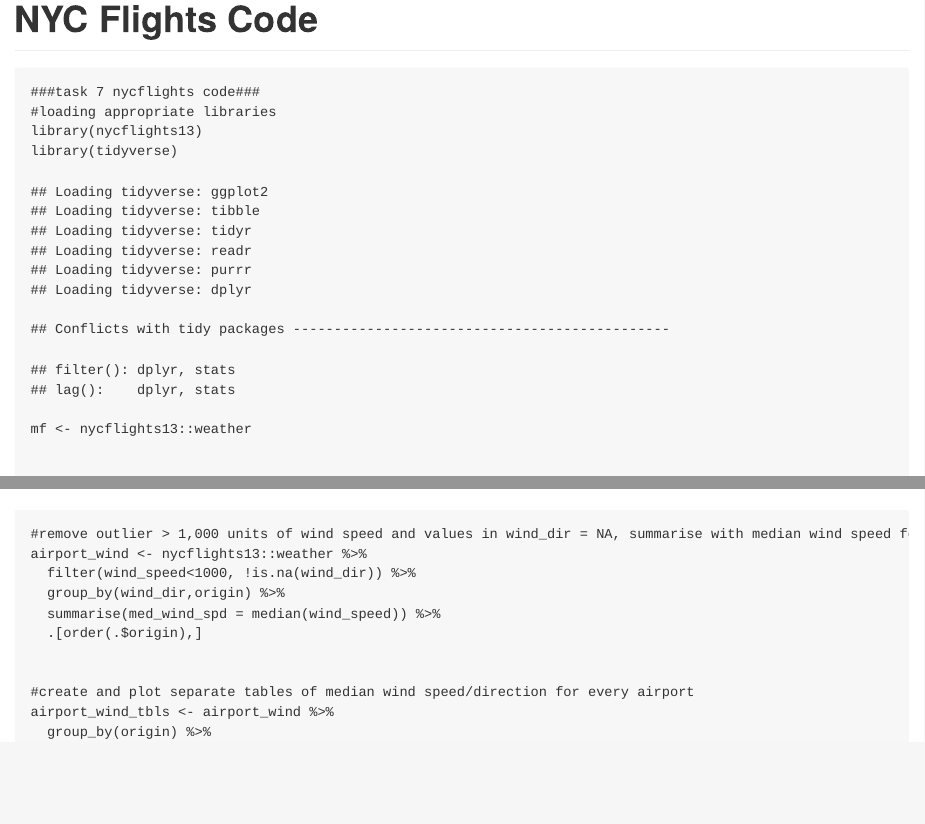
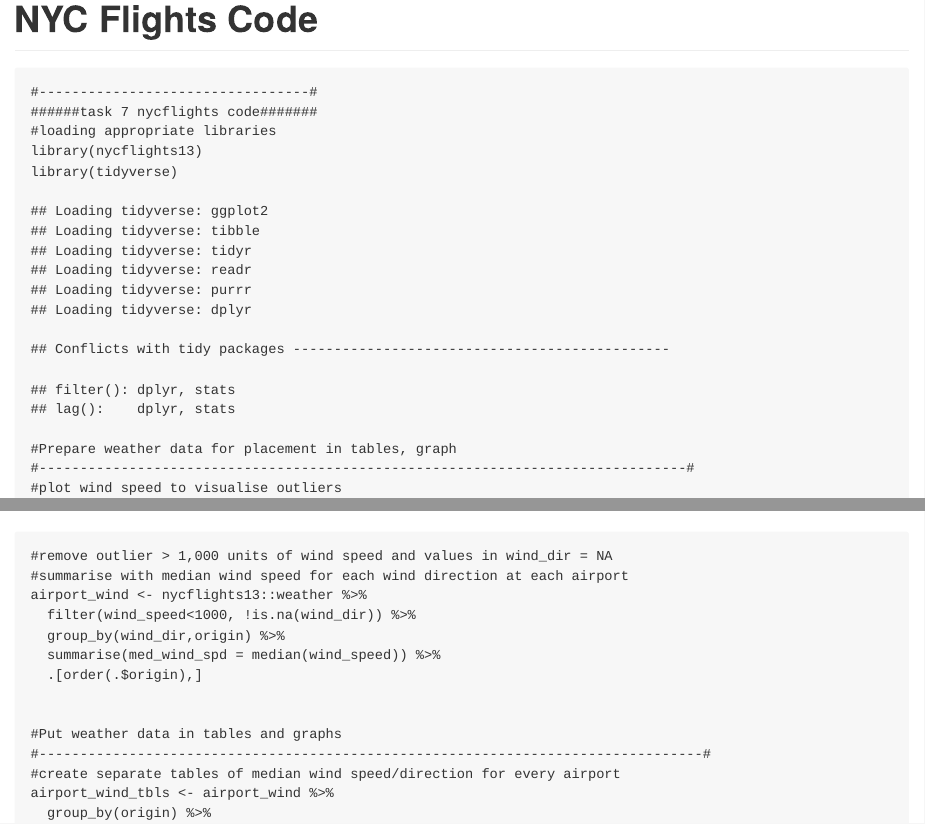
Before and after one commit to rsteele7/my_Geol590_2017, an R Markdown document (R/task07.Rmd): the page in a window 1100 px wide, from its top, and a second part further down, joined at a grey line. The pictures show the output file R/task07.md that the author committed with the source, drawn offline in the style of GitHub.

Commit message:
improved readability

````diff
--- a/R/task07.Rmd
+++ b/R/task07.Rmd
@@ -4,20 +4,23 @@ output: md_document
 ---
 #NYC Flights Code
 ```{r}
-###task 7 nycflights code###
+#---------------------------------#
+######task 7 nycflights code#######
 #loading appropriate libraries
 library(nycflights13)
 library(tidyverse)
-mf <- nycflights13::weather
 
 
-#plot to visualise outliers
+#Prepare weather data for placement in tables, graph
+#-------------------------------------------------------------------------------#
+#plot wind speed to visualise outliers
 nycflights13::weather %>%
   ggplot(aes(hour, wind_speed)) +
     geom_point()
 
 
-#remove outlier > 1,000 units of wind speed and values in wind_dir = NA, summarise with median wind speed for each wind direction at each airport
+#remove outlier > 1,000 units of wind speed and values in wind_dir = NA
+#summarise with median wind speed for each wind direction at each airport
 airport_wind <- nycflights13::weather %>%
   filter(wind_speed<1000, !is.na(wind_dir)) %>%
   group_by(wind_dir,origin) %>%
@@ -25,7 +28,9 @@ airport_wind <- nycflights13::weather %>%
   .[order(.$origin),]
 
 
-#create and plot separate tables of median wind speed/direction for every airport
+#Put weather data in tables and graphs
+#---------------------------------------------------------------------------------#
+#create separate tables of median wind speed/direction for every airport
 airport_wind_tbls <- airport_wind %>%
   group_by(origin) %>%
   do(airport_wind=data.frame(.)) %>%
````
Also changed, not shown: R/task07.md, R/task07.Rmd (11 more changed lines).
